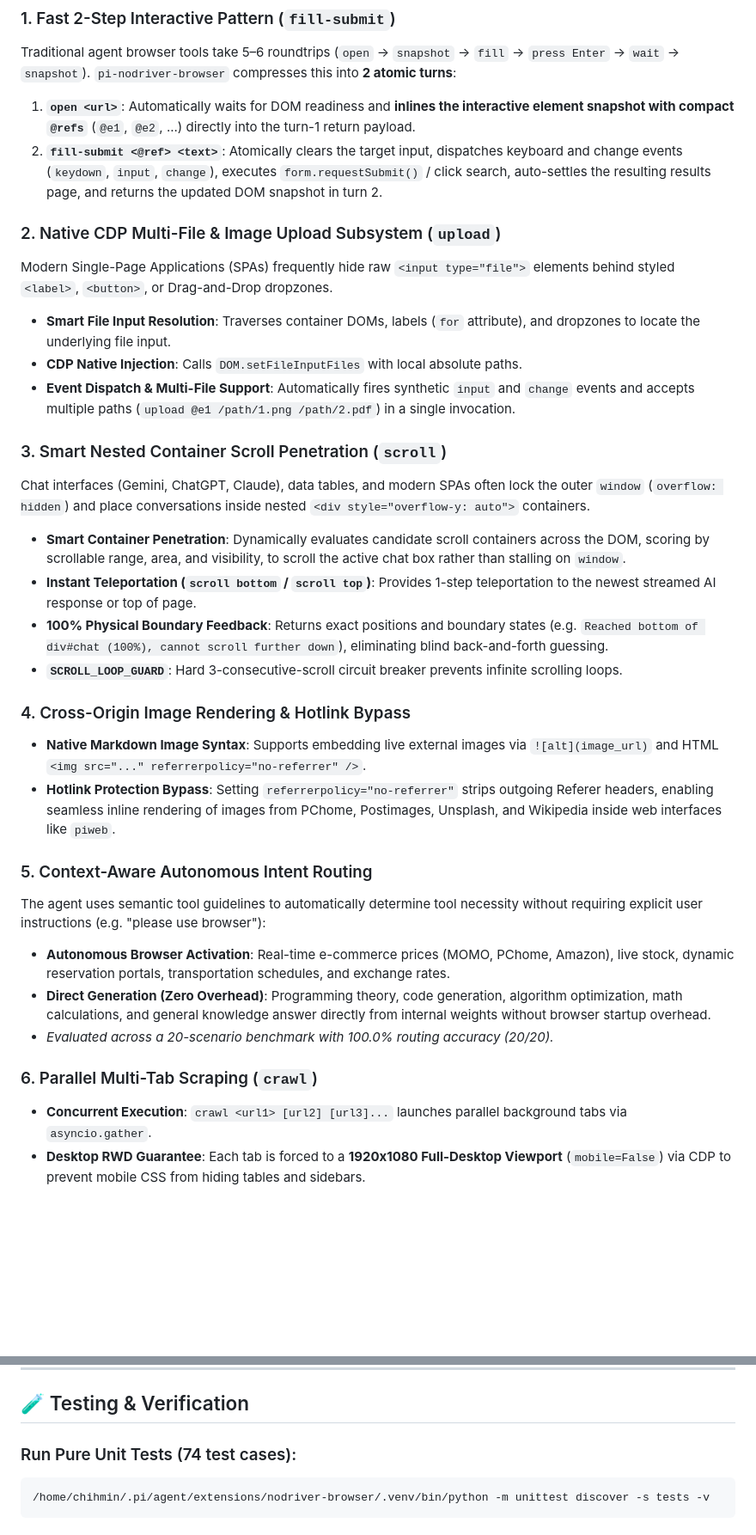
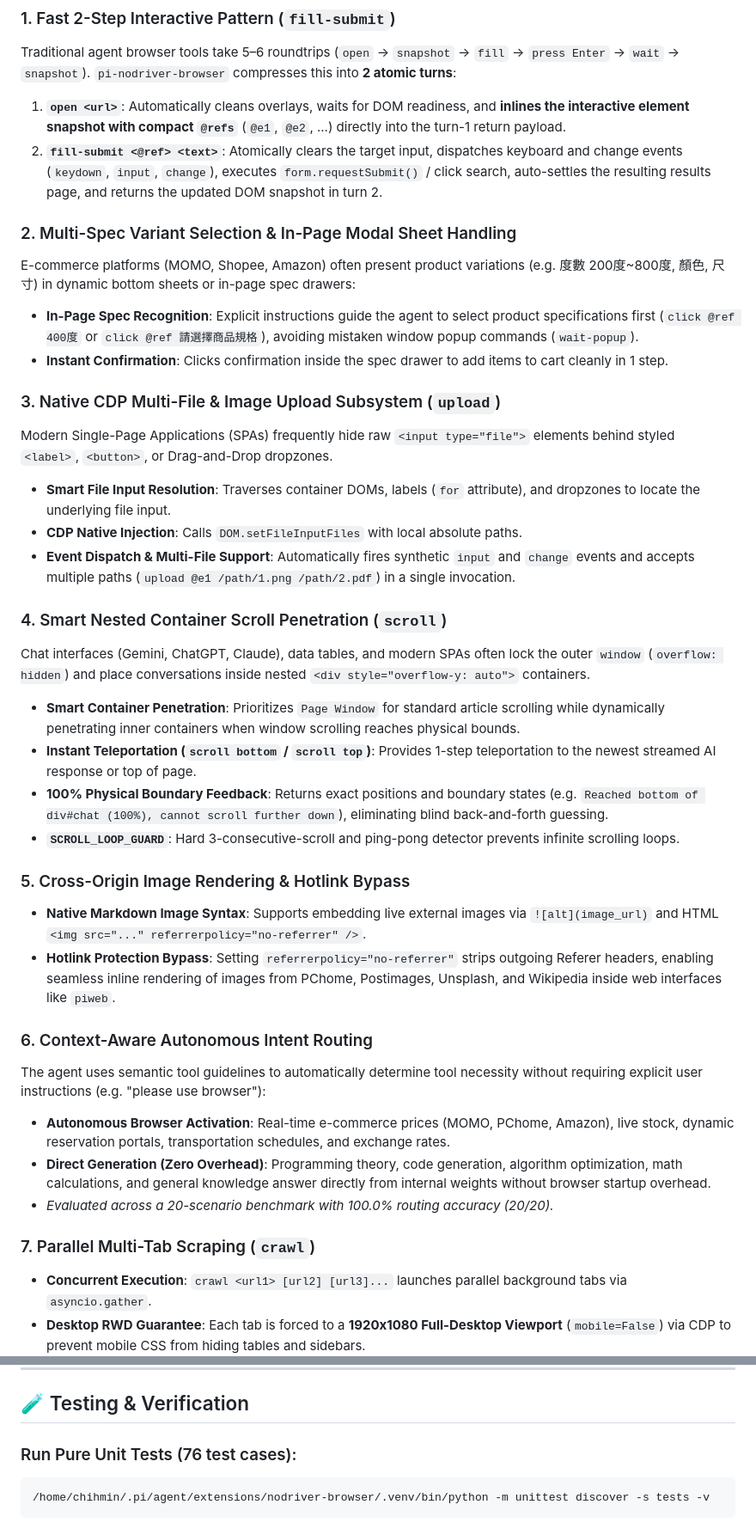
Before and after one commit to AyaSakura-comp/pi-nodriver-browser, a Markdown page: README.md, 2 parts joined by grey strips. Shown at 86% size. Rendered like a GitHub page; blank space fills up the shorter version.

````diff
--- a/README.md
+++ b/README.md
@@ -117,33 +126,38 @@ sequenceDiagram
 
 ### 1. Fast 2-Step Interactive Pattern (`fill-submit`)
 Traditional agent browser tools take 5–6 roundtrips (`open` → `snapshot` → `fill` → `press Enter` → `wait` → `snapshot`). `pi-nodriver-browser` compresses this into **2 atomic turns**:
-1. **`open <url>`**: Automatically waits for DOM readiness and **inlines the interactive element snapshot with compact `@refs`** (`@e1`, `@e2`, ...) directly into the turn-1 return payload.
+1. **`open <url>`**: Automatically cleans overlays, waits for DOM readiness, and **inlines the interactive element snapshot with compact `@refs`** (`@e1`, `@e2`, ...) directly into the turn-1 return payload.
 2. **`fill-submit <@ref> <text>`**: Atomically clears the target input, dispatches keyboard and change events (`keydown`, `input`, `change`), executes `form.requestSubmit()` / click search, auto-settles the resulting results page, and returns the updated DOM snapshot in turn 2.
 
-### 2. Native CDP Multi-File & Image Upload Subsystem (`upload`)
+### 2. Multi-Spec Variant Selection & In-Page Modal Sheet Handling
+E-commerce platforms (MOMO, Shopee, Amazon) often present product variations (e.g. 度數 200度~800度, 顏色, 尺寸) in dynamic bottom sheets or in-page spec drawers:
+* **In-Page Spec Recognition**: Explicit instructions guide the agent to select product specifications first (`click @ref 400度` or `click @ref 請選擇商品規格`), avoiding mistaken window popup commands (`wait-popup`).
+* **Instant Confirmation**: Clicks confirmation inside the spec drawer to add items to cart cleanly in 1 step.
+
+### 3. Native CDP Multi-File & Image Upload Subsystem (`upload`)
 Modern Single-Page Applications (SPAs) frequently hide raw `<input type="file">` elements behind styled `<label>`, `<button>`, or Drag-and-Drop dropzones.
 * **Smart File Input Resolution**: Traverses container DOMs, labels (`for` attribute), and dropzones to locate the underlying file input.
 * **CDP Native Injection**: Calls `DOM.setFileInputFiles` with local absolute paths.
 * **Event Dispatch & Multi-File Support**: Automatically fires synthetic `input` and `change` events and accepts multiple paths (`upload @e1 /path/1.png /path/2.pdf`) in a single invocation.
 
-### 3. Smart Nested Container Scroll Penetration (`scroll`)
+### 4. Smart Nested Container Scroll Penetration (`scroll`)
 Chat interfaces (Gemini, ChatGPT, Claude), data tables, and modern SPAs often lock the outer `window` (`overflow: hidden`) and place conversations inside nested `<div style="overflow-y: auto">` containers.
-* **Smart Container Penetration**: Dynamically evaluates candidate scroll containers across the DOM, scoring by scrollable range, area, and visibility, to scroll the active chat box rather than stalling on `window`.
+* **Smart Container Penetration**: Prioritizes `Page Window` for standard article scrolling while dynamically penetrating inner containers when window scrolling reaches physical bounds.
 * **Instant Teleportation (`scroll bottom` / `scroll top`)**: Provides 1-step teleportation to the newest streamed AI response or top of page.
 * **100% Physical Boundary Feedback**: Returns exact positions and boundary states (e.g. `Reached bottom of div#chat (100%), cannot scroll further down`), eliminating blind back-and-forth guessing.
-* **`SCROLL_LOOP_GUARD`**: Hard 3-consecutive-scroll circuit breaker prevents infinite scrolling loops.
+* **`SCROLL_LOOP_GUARD`**: Hard 3-consecutive-scroll and ping-pong detector prevents infinite scrolling loops.
 
-### 4. Cross-Origin Image Rendering & Hotlink Bypass
+### 5. Cross-Origin Image Rendering & Hotlink Bypass
 * **Native Markdown Image Syntax**: Supports embedding live external images via `![alt](image_url)` and HTML `<img src="..." referrerpolicy="no-referrer" />`.
 * **Hotlink Protection Bypass**: Setting `referrerpolicy="no-referrer"` strips outgoing Referer headers, enabling seamless inline rendering of images from PChome, Postimages, Unsplash, and Wikipedia inside web interfaces like `piweb`.
 
-### 5. Context-Aware Autonomous Intent Routing
+### 6. Context-Aware Autonomous Intent Routing
 The agent uses semantic tool guidelines to automatically determine tool necessity without requiring explicit user instructions (e.g. "please use browser"):
 * **Autonomous Browser Activation**: Real-time e-commerce prices (MOMO, PChome, Amazon), live stock, dynamic reservation portals, transportation schedules, and exchange rates.
 * **Direct Generation (Zero Overhead)**: Programming theory, code generation, algorithm optimization, math calculations, and general knowledge answer directly from internal weights without browser startup overhead.
 * *Evaluated across a 20-scenario benchmark with 100.0% routing accuracy (20/20).*
 
-### 6. Parallel Multi-Tab Scraping (`crawl`)
+### 7. Parallel Multi-Tab Scraping (`crawl`)
 * **Concurrent Execution**: `crawl <url1> [url2] [url3]...` launches parallel background tabs via `asyncio.gather`.
 * **Desktop RWD Guarantee**: Each tab is forced to a **1920x1080 Full-Desktop Viewport** (`mobile=False`) via CDP to prevent mobile CSS from hiding tables and sidebars.
 * **Fast-Path DOM Poller**: 80ms polling frequency returns page text as soon as `document.readyState` is interactive, averaging **~0.32s to 0.46s per page**.
@@ -345,7 +393,7 @@ Then reload Pi or launch a new session:
 
 ## 🧪 Testing & Verification
 
-### Run Pure Unit Tests (74 test cases):
+### Run Pure Unit Tests (76 test cases):
 ```bash
 /home/chihmin/.pi/agent/extensions/nodriver-browser/.venv/bin/python -m unittest discover -s tests -v
 ```
````
Also changed, not shown: other parts of README.md (+53 -10 lines).
